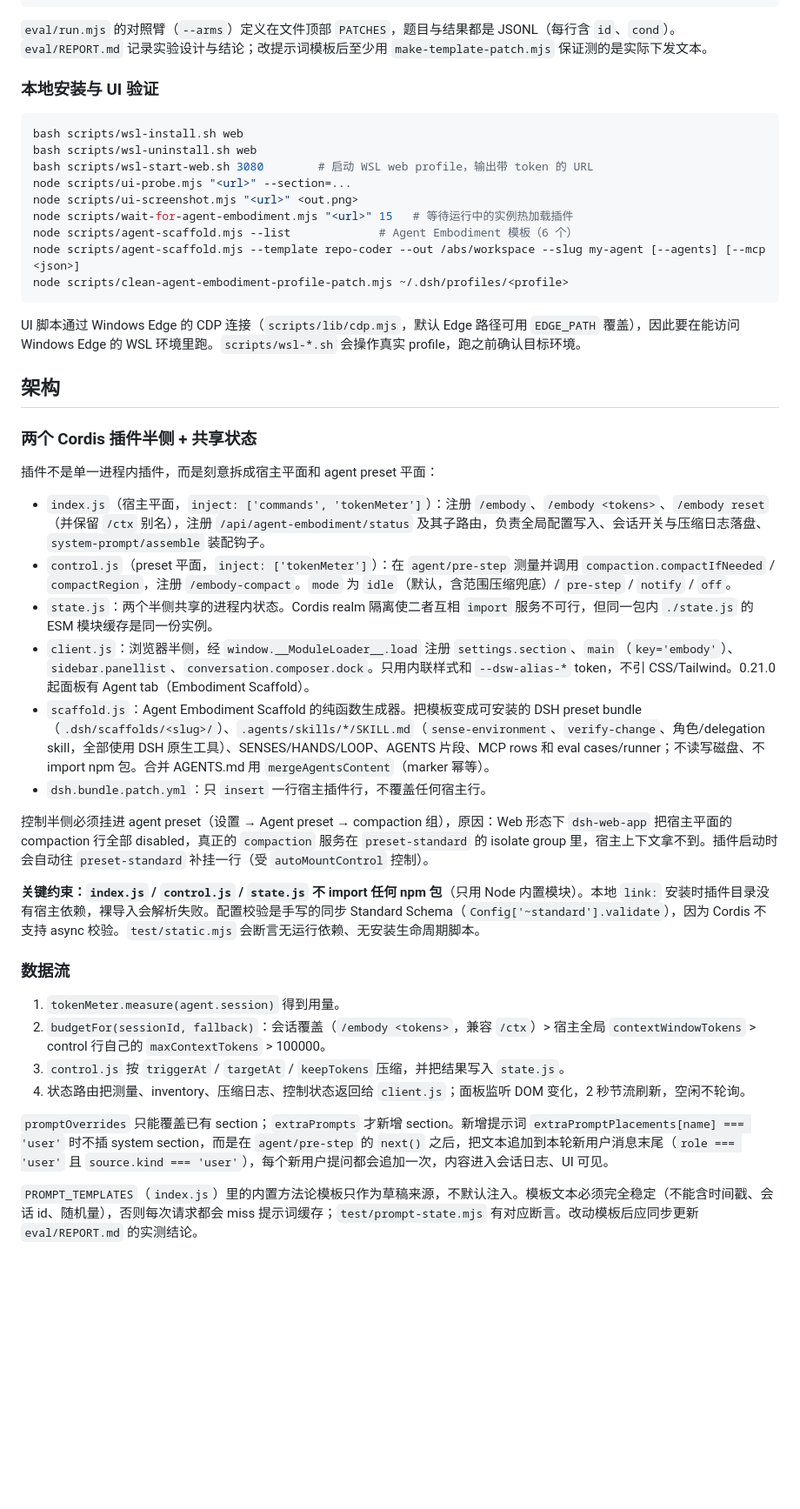
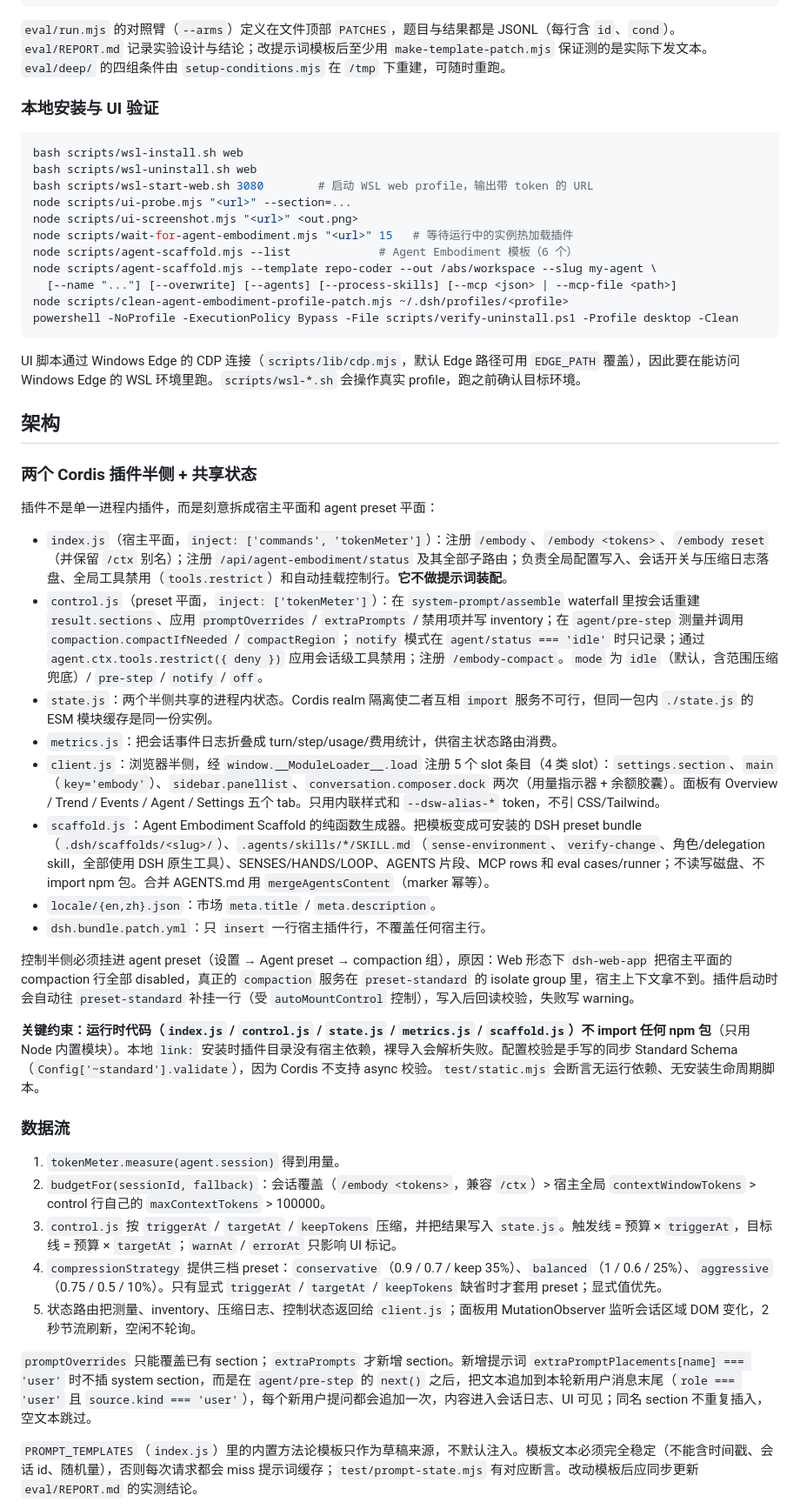
Before and after one commit to qiangweiliu/dsh-context, a Markdown page: CLAUDE.md, the part around one of its changes. Shown at 87% size. Drawn GitHub-style; blank space fills up the shorter version.

````diff
--- a/CLAUDE.md
+++ b/CLAUDE.md
@@ -68,7 +73,7 @@ node eval/deep/run.mjs --condition base --workers 2 --out eval/results/deep-b-ba
 node eval/deep/compare.mjs --markdown            # 四组对照表
 ```
 
-`eval/run.mjs` 的对照臂（`--arms`）定义在文件顶部 `PATCHES`，题目与结果都是 JSONL（每行含 `id`、`cond`）。`eval/REPORT.md` 记录实验设计与结论；改提示词模板后至少用 `make-template-patch.mjs` 保证测的是实际下发文本。
+`eval/run.mjs` 的对照臂（`--arms`）定义在文件顶部 `PATCHES`，题目与结果都是 JSONL（每行含 `id`、`cond`）。`eval/REPORT.md` 记录实验设计与结论；改提示词模板后至少用 `make-template-patch.mjs` 保证测的是实际下发文本。`eval/deep/` 的四组条件由 `setup-conditions.mjs` 在 `/tmp` 下重建，可随时重跑。
 
 ### 本地安装与 UI 验证
 
@@ -80,8 +85,10 @@ node scripts/ui-probe.mjs "<url>" --section=...
 node scripts/ui-screenshot.mjs "<url>" <out.png>
 node scripts/wait-for-agent-embodiment.mjs "<url>" 15   # 等待运行中的实例热加载插件
 node scripts/agent-scaffold.mjs --list             # Agent Embodiment 模板（6 个）
-node scripts/agent-scaffold.mjs --template repo-coder --out /abs/workspace --slug my-agent [--agents] [--mcp <json>]
+node scripts/agent-scaffold.mjs --template repo-coder --out /abs/workspace --slug my-agent \
+  [--name "..."] [--overwrite] [--agents] [--process-skills] [--mcp <json> | --mcp-file <path>]
 node scripts/clean-agent-embodiment-profile-patch.mjs ~/.dsh/profiles/<profile>
+powershell -NoProfile -ExecutionPolicy Bypass -File scripts/verify-uninstall.ps1 -Profile desktop -Clean
 ```
 
 UI 脚本通过 Windows Edge 的 CDP 连接（`scripts/lib/cdp.mjs`，默认 Edge 路径可用 `EDGE_PATH` 覆盖），因此要在能访问 Windows Edge 的 WSL 环境里跑。`scripts/wsl-*.sh` 会操作真实 profile，跑之前确认目标环境。
@@ -92,24 +99,27 @@ UI 脚本通过 Windows Edge 的 CDP 连接（`scripts/lib/cdp.mjs`，默认 Edg
 
 插件不是单一进程内插件，而是刻意拆成宿主平面和 agent preset 平面：
 
-- `index.js`（宿主平面，`inject: ['commands', 'tokenMeter']`）：注册 `/embody`、`/embody <tokens>`、`/embody reset`（并保留 `/ctx` 别名），注册 `/api/agent-embodiment/status` 及其子路由，负责全局配置写入、会话开关与压缩日志落盘、`system-prompt/assemble` 装配钩子。
-- `control.js`（preset 平面，`inject: ['tokenMeter']`）：在 `agent/pre-step` 测量并调用 `compaction.compactIfNeeded` / `compactRegion`，注册 `/embody-compact`。`mode` 为 `idle`（默认，含范围压缩兜底）/ `pre-step` / `notify` / `off`。
+- `index.js`（宿主平面，`inject: ['commands', 'tokenMeter']`）：注册 `/embody`、`/embody <tokens>`、`/embody reset`（并保留 `/ctx` 别名）；注册 `/api/agent-embodiment/status` 及其全部子路由；负责全局配置写入、会话开关与压缩日志落盘、全局工具禁用（`tools.restrict`）和自动挂载控制行。**它不做提示词装配**。
+- `control.js`（preset 平面，`inject: ['tokenMeter']`）：在 `system-prompt/assemble` waterfall 里按会话重建 `result.sections`、应用 `promptOverrides` / `extraPrompts` / 禁用项并写 inventory；在 `agent/pre-step` 测量并调用 `compaction.compactIfNeeded` / `compactRegion`；`notify` 模式在 `agent/status === 'idle'` 时只记录；通过 `agent.ctx.tools.restrict({ deny })` 应用会话级工具禁用；注册 `/embody-compact`。`mode` 为 `idle`（默认，含范围压缩兜底）/ `pre-step` / `notify` / `off`。
 - `state.js`：两个半侧共享的进程内状态。Cordis realm 隔离使二者互相 `import` 服务不可行，但同一包内 `./state.js` 的 ESM 模块缓存是同一份实例。
-- `client.js`：浏览器半侧，经 `window.__ModuleLoader__.load` 注册 `settings.section`、`main`（`key='embody'`）、`sidebar.panellist`、`conversation.composer.dock`。只用内联样式和 `--dsw-alias-*` token，不引 CSS/Tailwind。0.21.0 起面板有 Agent tab（Embodiment Scaffold）。
+- `metrics.js`：把会话事件日志折叠成 turn/step/usage/费用统计，供宿主状态路由消费。
+- `client.js`：浏览器半侧，经 `window.__ModuleLoader__.load` 注册 5 个 slot 条目（4 类 slot）：`settings.section`、`main`（`key='embody'`）、`sidebar.panellist`、`conversation.composer.dock` 两次（用量指示器 + 余额胶囊）。面板有 Overview / Trend / Events / Agent / Settings 五个 tab。只用内联样式和 `--dsw-alias-*` token，不引 CSS/Tailwind。
 - `scaffold.js`：Agent Embodiment Scaffold 的纯函数生成器。把模板变成可安装的 DSH preset bundle（`.dsh/scaffolds/<slug>/`）、`.agents/skills/*/SKILL.md`（`sense-environment`、`verify-change`、角色/delegation skill，全部使用 DSH 原生工具）、SENSES/HANDS/LOOP、AGENTS 片段、MCP rows 和 eval cases/runner；不读写磁盘、不 import npm 包。合并 AGENTS.md 用 `mergeAgentsContent`（marker 幂等）。
+- `locale/{en,zh}.json`：市场 `meta.title` / `meta.description`。
 - `dsh.bundle.patch.yml`：只 `insert` 一行宿主插件行，不覆盖任何宿主行。
 
-控制半侧必须挂进 agent preset（设置 → Agent preset → compaction 组），原因：Web 形态下 `dsh-web-app` 把宿主平面的 compaction 行全部 disabled，真正的 `compaction` 服务在 `preset-standard` 的 isolate group 里，宿主上下文拿不到。插件启动时会自动往 `preset-standard` 补挂一行（受 `autoMountControl` 控制）。
+控制半侧必须挂进 agent preset（设置 → Agent preset → compaction 组），原因：Web 形态下 `dsh-web-app` 把宿主平面的 compaction 行全部 disabled，真正的 `compaction` 服务在 `preset-standard` 的 isolate group 里，宿主上下文拿不到。插件启动时会自动往 `preset-standard` 补挂一行（受 `autoMountControl` 控制），写入后回读校验，失败写 warning。
 
-**关键约束：`index.js` / `control.js` / `state.js` 不 import 任何 npm 包**（只用 Node 内置模块）。本地 `link:` 安装时插件目录没有宿主依赖，裸导入会解析失败。配置校验是手写的同步 Standard Schema（`Config['~standard'].validate`），因为 Cordis 不支持 async 校验。`test/static.mjs` 会断言无运行依赖、无安装生命周期脚本。
+**关键约束：运行时代码（`index.js` / `control.js` / `state.js` / `metrics.js` / `scaffold.js`）不 import 任何 npm 包**（只用 Node 内置模块）。本地 `link:` 安装时插件目录没有宿主依赖，裸导入会解析失败。配置校验是手写的同步 Standard Schema（`Config['~standard'].validate`），因为 Cordis 不支持 async 校验。`test/static.mjs` 会断言无运行依赖、无安装生命周期脚本。
 
 ### 数据流
 
 1. `tokenMeter.measure(agent.session)` 得到用量。
 2. `budgetFor(sessionId, fallback)`：会话覆盖（`/embody <tokens>`，兼容 `/ctx`）> 宿主全局 `contextWindowTokens` > control 行自己的 `maxContextTokens` > 100000。
-3. `control.js` 按 `triggerAt` / `targetAt` / `keepTokens` 压缩，并把结果写入 `state.js`。
-4. 状态路由把测量、inventory、压缩日志、控制状态返回给 `client.js`；面板监听 DOM 变化，2 秒节流刷新，空闲不轮询。
+3. `control.js` 按 `triggerAt` / `targetAt` / `keepTokens` 压缩，并把结果写入 `state.js`。触发线 = 预算 × `triggerAt`，目标线 = 预算 × `targetAt`；`warnAt` / `errorAt` 只影响 UI 标记。
+4. `compressionStrategy` 提供三档 preset：`conservative`（0.9 / 0.7 / keep 35%）、`balanced`（1 / 0.6 / 25%）、`aggressive`（0.75 / 0.5 / 10%）。只有显式 `triggerAt` / `targetAt` / `keepTokens` 缺省时才套用 preset；显式值优先。
+5. 状态路由把测量、inventory、压缩日志、控制状态返回给 `client.js`；面板用 MutationObserver 监听会话区域 DOM 变化，2 秒节流刷新，空闲不轮询。
 
-`promptOverrides` 只能覆盖已有 section；`extraPrompts` 才新增 section。新增提示词 `extraPromptPlacements[name] === 'user'` 时不插 system section，而是在 `agent/pre-step` 的 `next()` 之后，把文本追加到本轮新用户消息末尾（`role === 'user'` 且 `source.kind === 'user'`），每个新用户提问都会追加一次，内容进入会话日志、UI 可见。
+`promptOverrides` 只能覆盖已有 section；`extraPrompts` 才新增 section。新增提示词 `extraPromptPlacements[name] === 'user'` 时不插 system section，而是在 `agent/pre-step` 的 `next()` 之后，把文本追加到本轮新用户消息末尾（`role === 'user'` 且 `source.kind === 'user'`），每个新用户提问都会追加一次，内容进入会话日志、UI 可见；同名 section 不重复插入，空文本跳过。
 
 `PROMPT_TEMPLATES`（`index.js`）里的内置方法论模板只作为草稿来源，不默认注入。模板文本必须完全稳定（不能含时间戳、会话 id、随机量），否则每次请求都会 miss 提示词缓存；`test/prompt-state.mjs` 有对应断言。改动模板后应同步更新 `eval/REPORT.md` 的实测结论。
````
Also changed, not shown: other parts of CLAUDE.md (+50 -18 lines).
